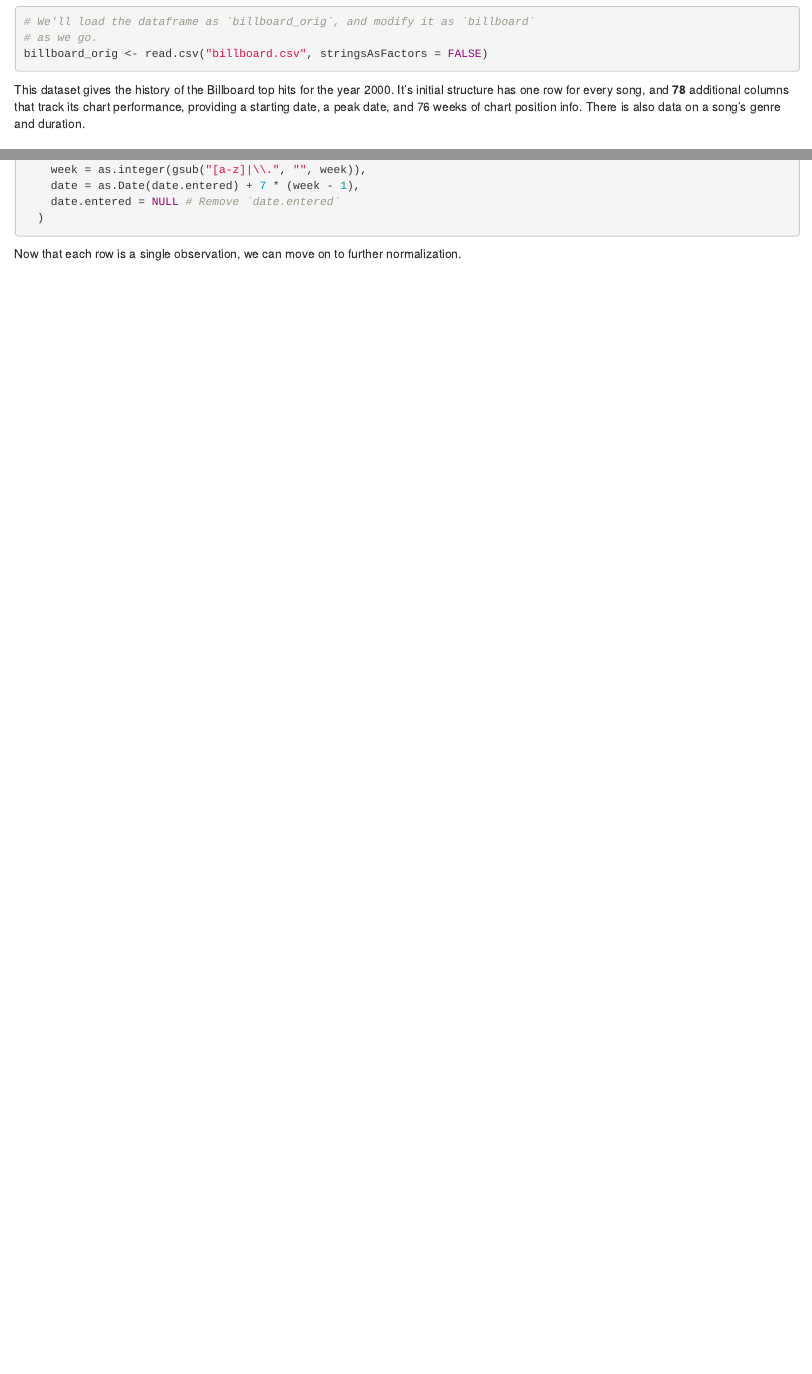
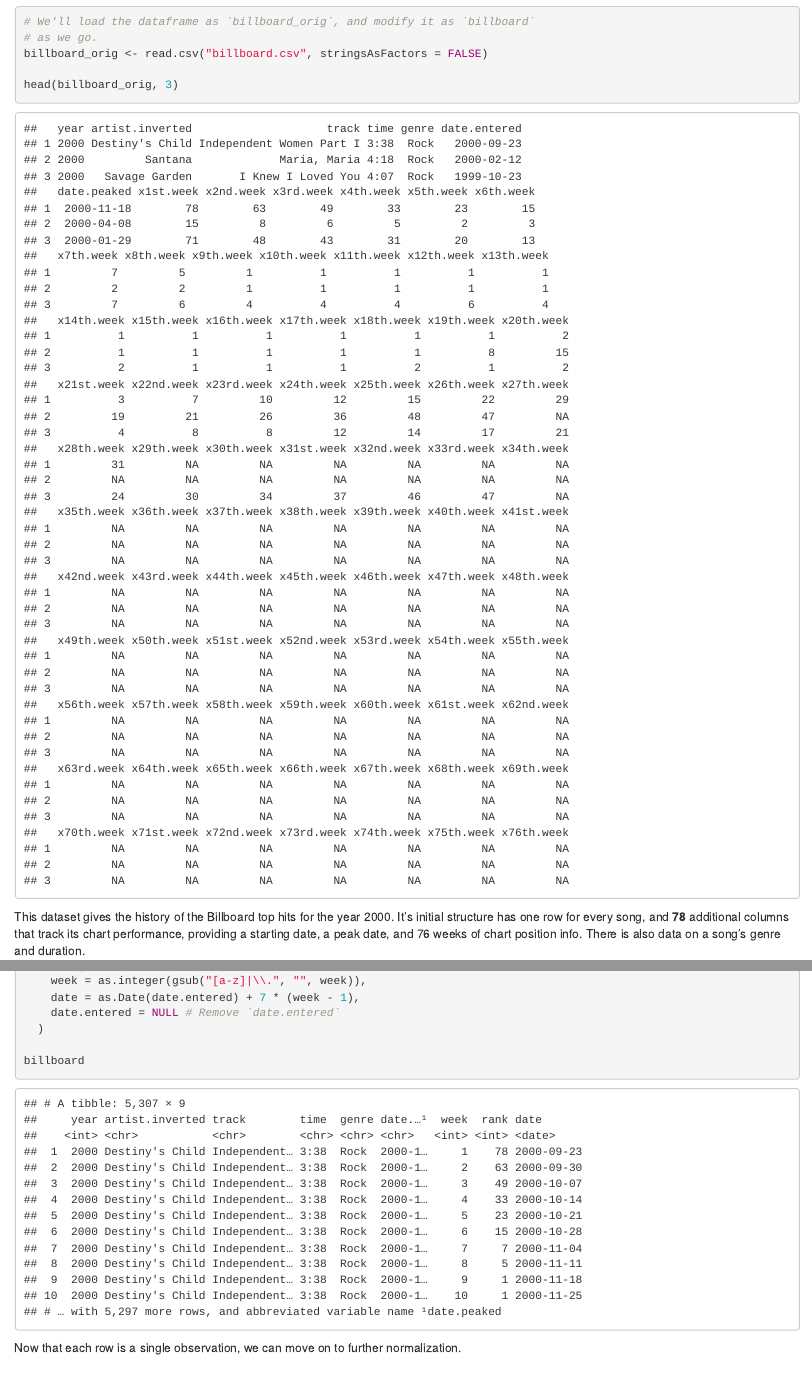
Before and after one commit to mostol/info523_final_project, an R Markdown document (normalization.Rmd): the page in a window 1100 px wide, from 470 px down, and a second part further down, joined at a grey line. The pictures show the output file normalization.html that the author committed with the source, opened offline.

Commit message:
Update code to show tables

````diff
--- a/normalization.Rmd
+++ b/normalization.Rmd
@@ -12,6 +12,8 @@ library(dplyr)
 # We'll load the dataframe as `billboard_orig`, and modify it as `billboard`
 # as we go.
 billboard_orig <- read.csv("billboard.csv", stringsAsFactors = FALSE)
+
+head(billboard_orig, 3)
 ```
 
 This dataset gives the history of the Billboard top hits for the year 2000. It's
@@ -50,6 +52,8 @@ billboard <- billboard_orig %>%
     date = as.Date(date.entered) + 7 * (week - 1),
     date.entered = NULL # Remove `date.entered`
   )
+
+billboard
 ```
 
 Now that each row is a single observation, we can move on to further normalization.
@@ -85,6 +89,9 @@ billboard <- left_join(track_ids,billboard, by = c("artist.inverted", "track"))
 # Remove now-redundant data
 billboard$track <- NULL # Remove track title from `billboard`
 billboard$artist.inverted <- NULL # Remove artist from `dataframe`billboard`
+
+track_ids
+billboard
 ```
 
 This isn't strictly necessary to fulfill first normal form, but it'll help us later on.
@@ -125,6 +132,9 @@ track_ids <- left_join(track_ids, id_time_genre, by = "track_id")
 # Remove the transferred columns
 billboard$time <- NULL
 billboard$genre <- NULL
+
+track_ids
+billboard
 ```
 
 This is also officially "tidy", under the [tidyverse
@@ -156,6 +166,9 @@ track_ids <- left_join(track_ids, id_peaks, by = "track_id")
 
 # Remove the transferred columns
 billboard$date.peaked <- NULL
+
+track_ids
+billboard
 ```
 
 Now our redundancy has been removed, and we're in 4NF—*beyond* "tidy"! ✅
````
Also changed, not shown: normalization.html.
